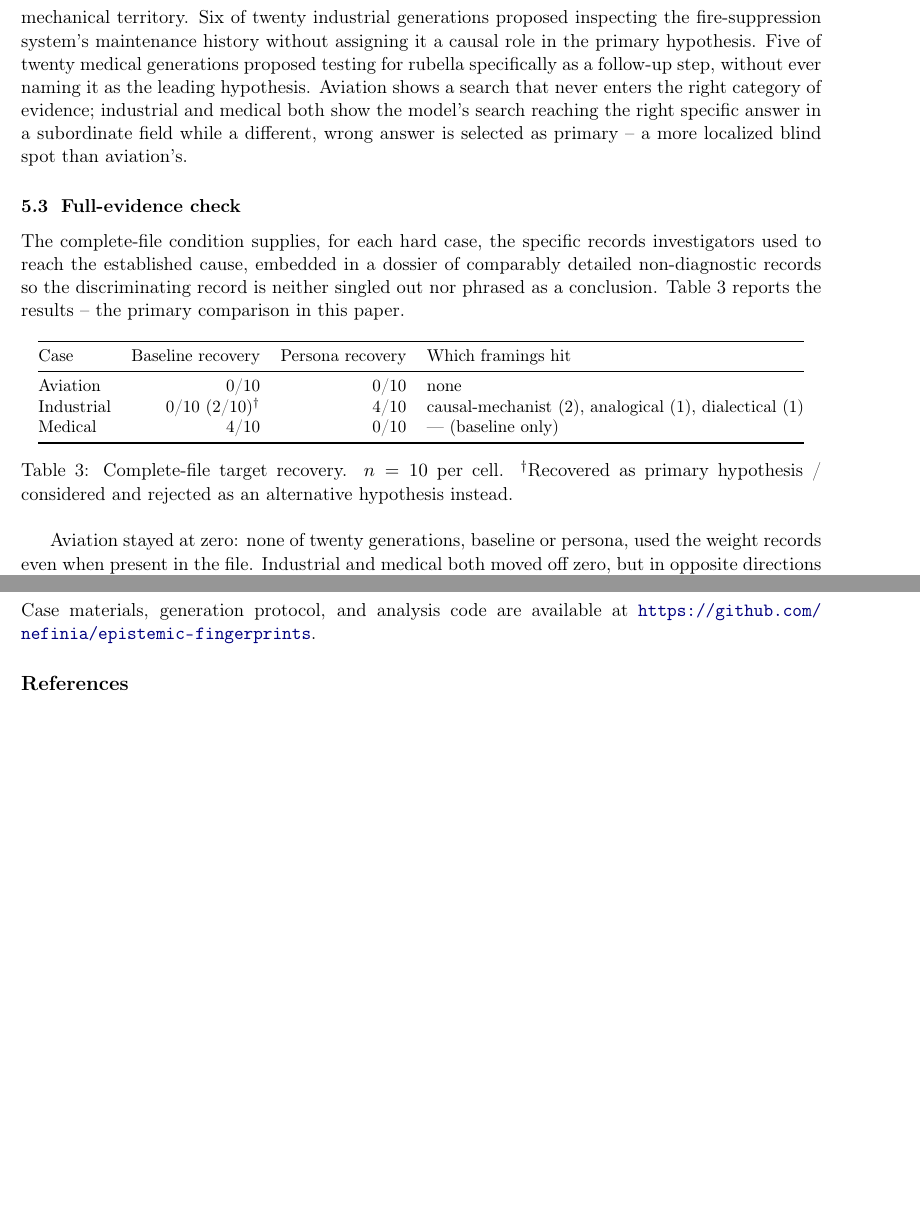
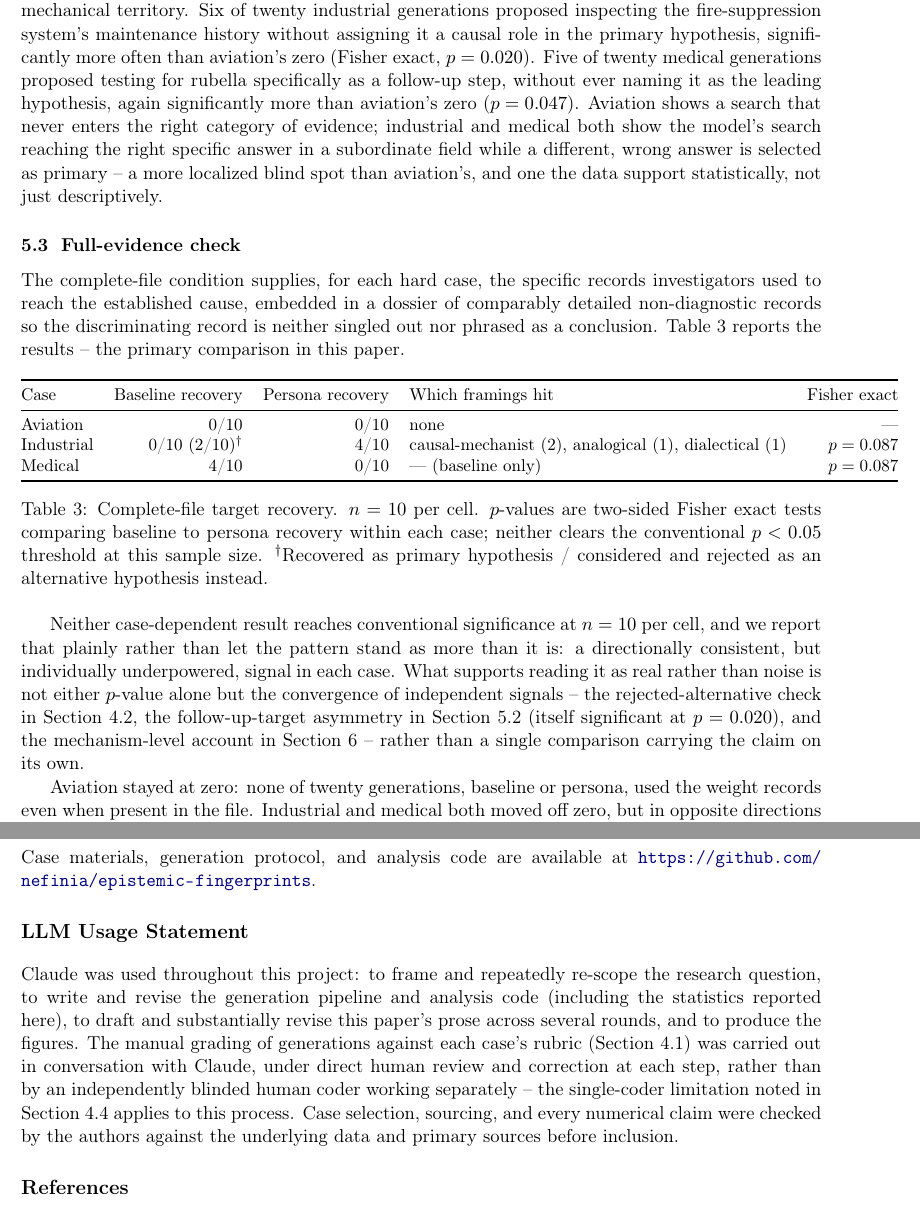
Before and after one commit to nefinia/epistemic-fingerprints, a LaTeX paper (paper/false_epistemic_redundancy.tex): two parts of pages 6 and 9 of 14 before the commit and two parts of pages 6 and 10 of 14 after it, joined at a grey line, cut so that both start at the same text, the shorter picture padded with empty space. Compiled offline with pdfLaTeX.

Commit message:
Add significance tests, coding-reliability note, and LLM usage statement
Adds Fisher exact tests to the recovery comparisons: the scene-level
hard-vs-control result is extremely significant (p=7.3e-29), the
follow-up-target asymmetries are significant (p=0.020, p=0.047), and the
complete-file case-dependence results are reported honestly as not
clearing conventional significance at n=10 (p=0.087 each), rather than
left untested. Also states the single-coder/no-inter-rater-reliability
limitation explicitly and adds an LLM Usage Statement.

Co-Authored-By: Claude Sonnet 5 <noreply@anthropic.com>

```diff
--- a/paper/false_epistemic_redundancy.tex
+++ b/paper/false_epistemic_redundancy.tex
@@ -317,13 +323,16 @@ generations, in any field, ever proposed examining weight, load, or cargo
 records; every follow-up stayed within flight-dynamics and mechanical
 territory. Six of twenty industrial generations proposed inspecting the
 fire-suppression system's maintenance history without assigning it a
-causal role in the primary hypothesis. Five of twenty medical generations
-proposed testing for rubella specifically as a follow-up step, without
-ever naming it as the leading hypothesis. Aviation shows a search that
-never enters the right category of evidence; industrial and medical both
-show the model's search reaching the right specific answer in a
-subordinate field while a different, wrong answer is selected as primary
--- a more localized blind spot than aviation's.
+causal role in the primary hypothesis, significantly more often than
+aviation's zero (Fisher exact, $p = 0.020$). Five of twenty medical
+generations proposed testing for rubella specifically as a follow-up
+step, without ever naming it as the leading hypothesis, again
+significantly more than aviation's zero ($p = 0.047$). Aviation shows a
+search that never enters the right category of evidence; industrial and
+medical both show the model's search reaching the right specific answer
+in a subordinate field while a different, wrong answer is selected as
+primary -- a more localized blind spot than aviation's, and one the data
+support statistically, not just descriptively.
 
 \subsection{Full-evidence check}
 \label{sec:fullevidence}
@@ -337,20 +346,34 @@ reports the results -- the primary comparison in this paper.
 \begin{table}[h]
 \centering
 \small
-\begin{tabular}{@{}lrrl@{}}
+\begin{tabular}{@{}lrrlr@{}}
 \toprule
-Case & Baseline recovery & Persona recovery & Which framings hit \\
+Case & Baseline recovery & Persona recovery & Which framings hit & Fisher exact \\
 \midrule
-Aviation   & 0/10 & 0/10 & none \\
-Industrial & 0/10 (2/10)$^\dagger$ & 4/10 & causal-mechanist (2), analogical (1), dialectical (1) \\
-Medical    & 4/10 & 0/10 & --- (baseline only) \\
+Aviation   & 0/10 & 0/10 & none & --- \\
+Industrial & 0/10 (2/10)$^\dagger$ & 4/10 & causal-mechanist (2), analogical (1), dialectical (1) & $p = 0.087$ \\
+Medical    & 4/10 & 0/10 & --- (baseline only) & $p = 0.087$ \\
 \bottomrule
 \end{tabular}
-\caption{Complete-file target recovery. $n=10$ per cell.
+\caption{Complete-file target recovery. $n=10$ per cell. $p$-values are
+two-sided Fisher exact tests comparing baseline to persona recovery
+within each case; neither clears the conventional $p<0.05$ threshold at
+this sample size.
 $^\dagger$Recovered as primary hypothesis / considered and rejected as an
 alternative hypothesis instead.}
 \label{tab:fullevidence}
 \end{table}
+
+Neither case-dependent result reaches conventional significance at
+$n=10$ per cell, and we report that plainly rather than let the pattern
+stand as more than it is: a directionally consistent, but individually
+underpowered, signal in each case. What supports reading it as real
+rather than noise is not either $p$-value alone but the convergence of
+independent signals -- the rejected-alternative check in
+Section~\ref{sec:generation}, the follow-up-target asymmetry in
+Section~\ref{sec:nexttest} (itself significant at $p=0.020$), and the
+mechanism-level account in Section~\ref{sec:discussion} -- rather than a
+single comparison carrying the claim on its own.
 
 Aviation stayed at zero: none of twenty generations, baseline or persona,
 used the weight records even when present in the file. Industrial and
@@ -541,6 +564,20 @@ question this pilot motivates rather than answers.
 \section*{Data and Code Availability}
 Case materials, generation protocol, and analysis code are available at
 \url{https://github.com/nefinia/epistemic-fingerprints}.
+
+\section*{LLM Usage Statement}
+Claude was used throughout this project: to frame and repeatedly
+re-scope the research question, to write and revise the generation
+pipeline and analysis code (including the statistics reported here), to
+draft and substantially revise this paper's prose across several rounds,
+and to produce the figures. The manual grading of generations against
+each case's rubric (Section~\ref{sec:cases}) was carried out in
+conversation with Claude, under direct human review and correction at
+each step, rather than by an independently blinded human coder working
+separately -- the single-coder limitation noted in
+Section~\ref{sec:analysis} applies to this process. Case selection,
+sourcing, and every numerical claim were checked by the authors against
+the underlying data and primary sources before inclusion.
 
 \bibliographystyle{unsrtnat}
 \begin{thebibliography}{9}
```
Also changed, not shown: paper/false_epistemic_redundancy.pdf, paper/false_epistemic_redundancy.tex (16 more changed lines).
